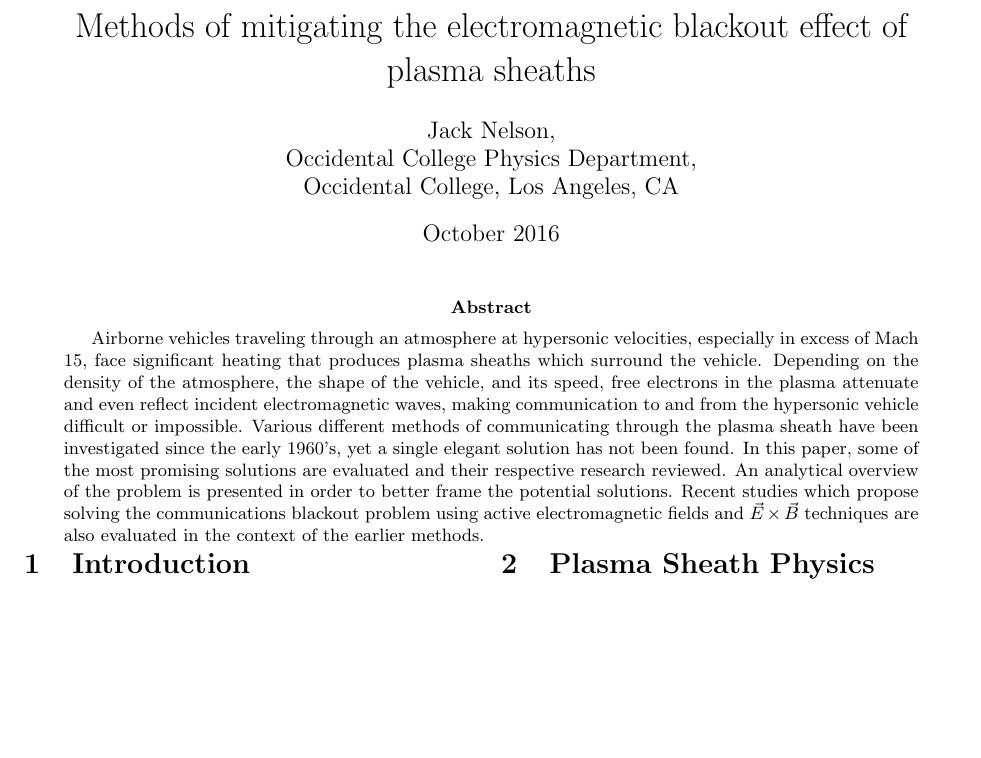
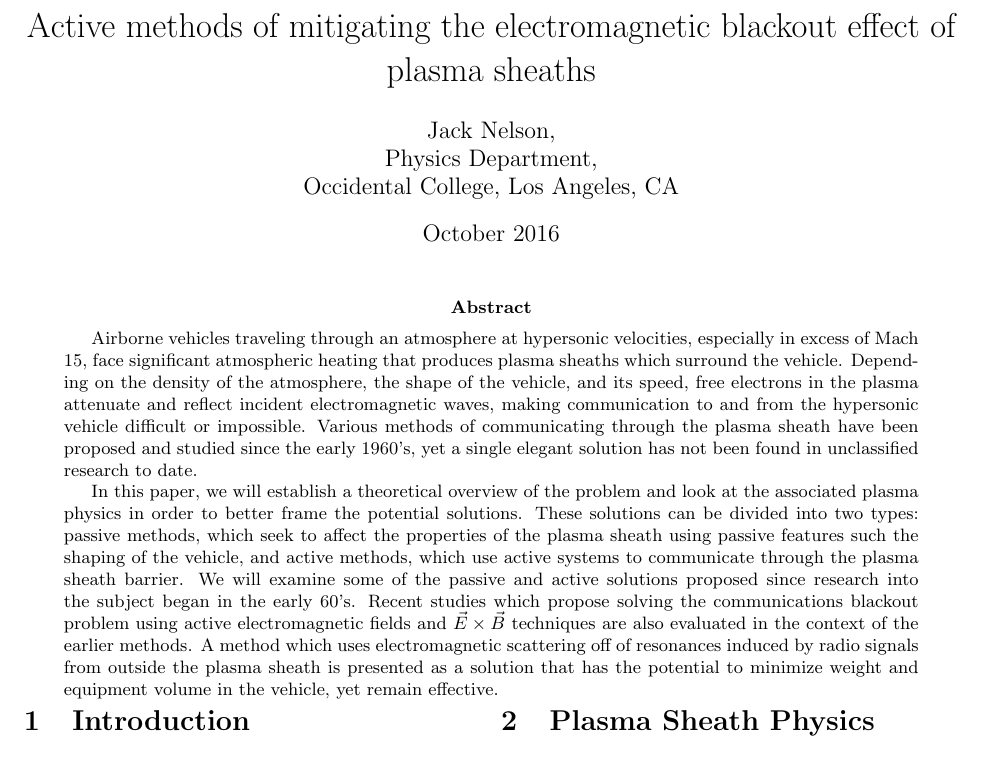
Before and after one commit to jwnelson/Comps-Blackout-Paper, a LaTeX paper (plasma_blackout.tex): part of the page, cut so that both start at the same text, the shorter picture padded with empty space. Compiled offline with pdfLaTeX.

Commit message:
Improved and refined abstract for blackout paper.

```diff
--- a/plasma_blackout.tex
+++ b/plasma_blackout.tex
@@ -4,21 +4,25 @@
 
 \begin{document}
 %opening
-\title{Methods of mitigating the electromagnetic blackout effect of plasma sheaths}
+\title{Active methods of mitigating the electromagnetic blackout effect of plasma sheaths}
 \author{Jack Nelson,\\
-	Occidental College Physics Department,\\
+	Physics Department,\\
 	Occidental College, Los Angeles, CA}
 \date{October 2016}
 \twocolumn[ % hacky trick to get a one-column abstract in a two-column article
 	\begin{@twocolumnfalse}
 		\maketitle
 			\begin{abstract}
-	Airborne vehicles traveling through an atmosphere at hypersonic velocities, especially in excess of Mach 15, face significant heating that produces plasma sheaths which surround the vehicle.
-	 Depending on the density of the atmosphere, the shape of the vehicle, and its speed, free electrons in the plasma attenuate and even reflect incident electromagnetic waves, making communication to and from the hypersonic vehicle difficult or impossible.
-	 Various different methods of communicating through the plasma sheath have been investigated since the early 1960's, yet a single elegant solution has not been found.
-	 In this paper, some of the most promising solutions are evaluated and their respective research reviewed.
-	 An analytical overview of the problem is presented in order to better frame the potential solutions.
-	 Recent studies which propose solving the communications blackout problem using active electromagnetic fields and $\vec{E}\times\vec{B}$ techniques are also evaluated in the context of the earlier methods.
+			Airborne vehicles traveling through an atmosphere at hypersonic velocities, especially in excess of Mach 15, face significant atmospheric heating that produces plasma sheaths which surround the vehicle.
+			 Depending on the density of the atmosphere, the shape of the vehicle, and its speed, free electrons in the plasma attenuate and reflect incident electromagnetic waves, making communication to and from the hypersonic vehicle difficult or impossible.
+			 Various methods of communicating through the plasma sheath have been proposed and studied since the early 1960's, yet a single elegant solution has not been found in unclassified research to date.
+
+			 In this paper, we will establish a theoretical overview of the problem and look at the associated plasma physics in order to better frame the potential solutions.
+			 These solutions can be divided into two types: passive methods, which seek to affect the properties of the plasma sheath using passive features such the shaping of the vehicle, and active methods, which use active systems to communicate through the plasma sheath barrier.
+			 We will examine some of the passive and active solutions proposed since research into the subject began in the early 60's.
+			 Recent studies which propose solving the communications blackout problem using active electromagnetic fields and $\vec{E}\times\vec{B}$ techniques are also evaluated in the context of the earlier methods.
+			 A method which uses electromagnetic scattering off of resonances induced by radio signals from outside the plasma sheath is presented as a solution that has the potential to minimize weight and equipment volume in the vehicle, yet remain effective.
+
 
 			\end{abstract}
 		\end{@twocolumnfalse}
```
Also changed, not shown: equation_sheet.tex (+6 -2 lines), equation_sheet.pdf, plasma_blackout.pdf, 5 other files.
